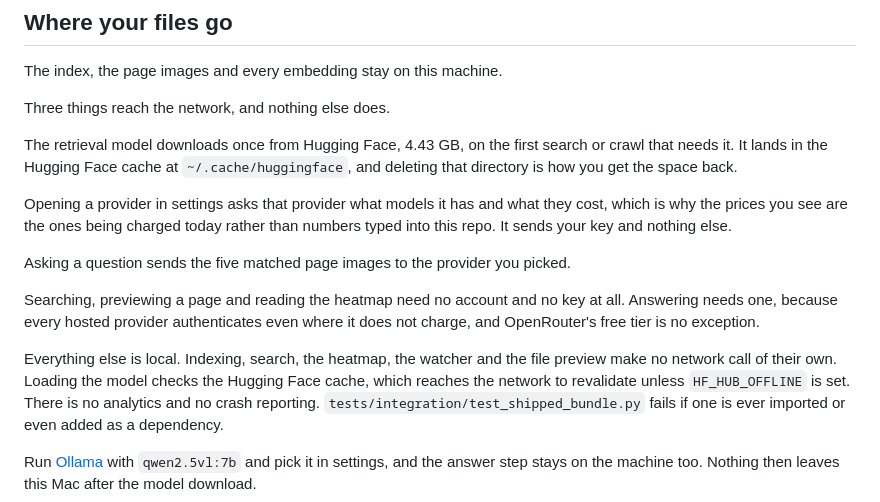
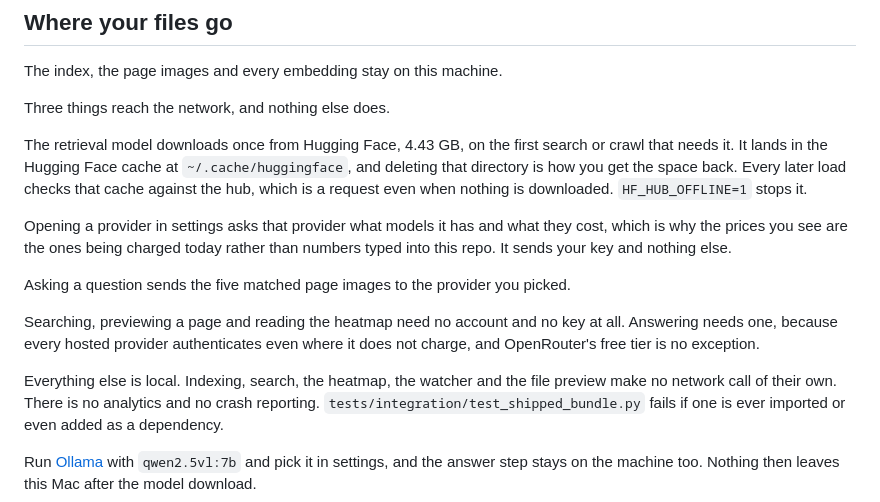
Before and after one commit to leandervdiepen/local-file-rag, a Markdown page: README.md, the part around the change. Rendered like a GitHub page.

Commit message:
docs(readme): the network list said nothing else, then named something else
It counted three things and then mentioned a fourth two paragraphs later. The
cache revalidation on every model load belongs with the model download, which
is where it now sits, along with the variable that turns it off.

```diff
--- a/README.md
+++ b/README.md
@@ -28,6 +28,7 @@ Three things reach the network, and nothing else does.
 
 The retrieval model downloads once from Hugging Face, 4.43 GB, on the first search or crawl that needs it.
 It lands in the Hugging Face cache at `~/.cache/huggingface`, and deleting that directory is how you get the space back.
+Every later load checks that cache against the hub, which is a request even when nothing is downloaded. `HF_HUB_OFFLINE=1` stops it.
 
 Opening a provider in settings asks that provider what models it has and what they cost, which is why the prices you see are the ones being charged today rather than numbers typed into this repo. It sends your key and nothing else.
 
@@ -37,7 +38,7 @@ Searching, previewing a page and reading the heatmap need no account and no key
 Answering needs one, because every hosted provider authenticates even where it does not charge, and OpenRouter's free tier is no exception.
 
 Everything else is local.
-Indexing, search, the heatmap, the watcher and the file preview make no network call of their own. Loading the model checks the Hugging Face cache, which reaches the network to revalidate unless `HF_HUB_OFFLINE` is set.
+Indexing, search, the heatmap, the watcher and the file preview make no network call of their own.
 There is no analytics and no crash reporting. `tests/integration/test_shipped_bundle.py` fails if one is ever imported or even added as a dependency.
 
 Run [Ollama](https://ollama.com) with `qwen2.5vl:7b` and pick it in settings, and the answer step stays on the machine too.
```
